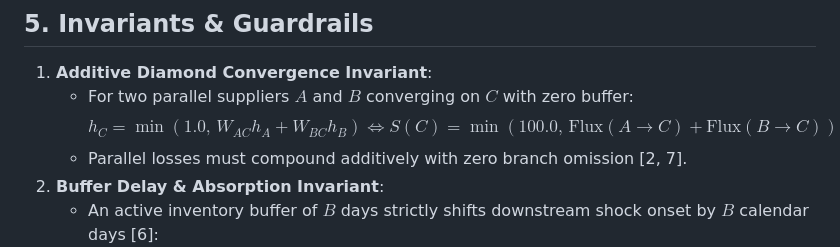
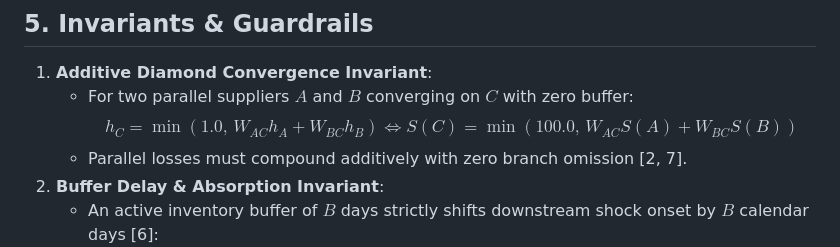
Before and after one commit to CamiloEmiliano/YarnBall, a Markdown page: docs/decisions/ADR-00006-phase-7-sparse-network-cascade-engine---.md, the part around the change. Drawn GitHub-style.

Commit message:
docs(adr): resolve Issue 1 by replacing dangling Flux notation with weighted shock sum

```diff
--- a/docs/decisions/ADR-00006-phase-7-sparse-network-cascade-engine---.md
+++ b/docs/decisions/ADR-00006-phase-7-sparse-network-cascade-engine---.md
@@ -101,7 +101,7 @@ We establish **Phase 7** by creating a dedicated package `contagion/` centered a
 
 1. **Additive Diamond Convergence Invariant**:
    - For two parallel suppliers $A$ and $B$ converging on $C$ with zero buffer:
-     $$h_C = \min\left(1.0,\, W_{AC} h_A + W_{BC} h_B\right) \iff S(C) = \min\left(100.0,\, \text{Flux}(A \to C) + \text{Flux}(B \to C)\right)$$
+     $$h_C = \min\left(1.0,\, W_{AC} h_A + W_{BC} h_B\right) \iff S(C) = \min\left(100.0,\, W_{AC} S(A) + W_{BC} S(B)\right)$$
    - Parallel losses must compound additively with zero branch omission [2, 7].
 2. **Buffer Delay & Absorption Invariant**:
    - An active inventory buffer of $B$ days strictly shifts downstream shock onset by $B$ calendar days [6]:
```
